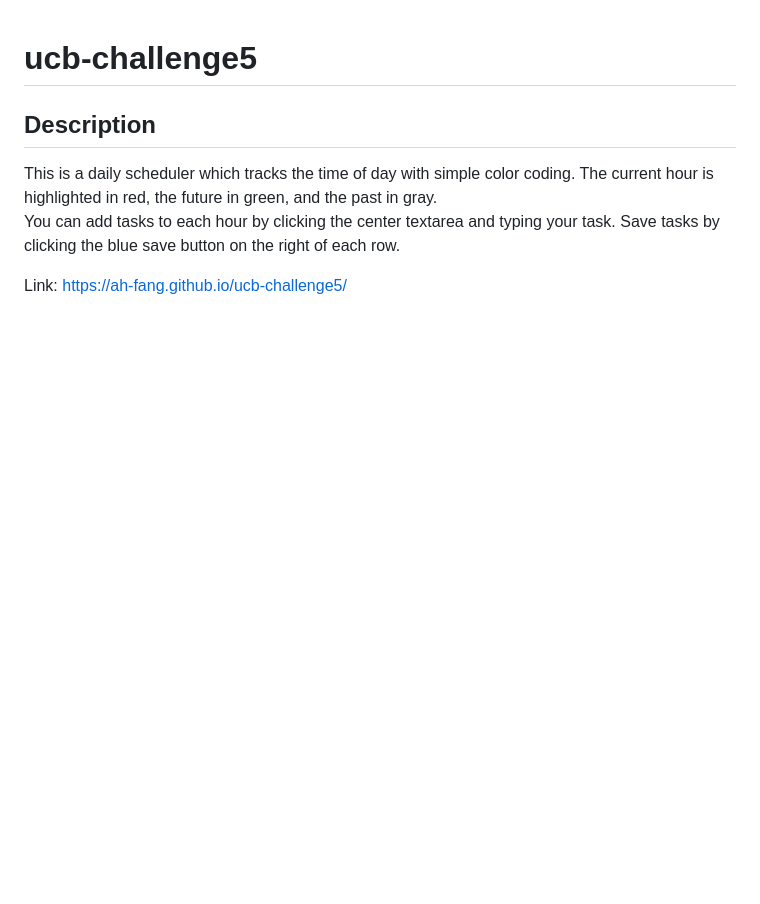
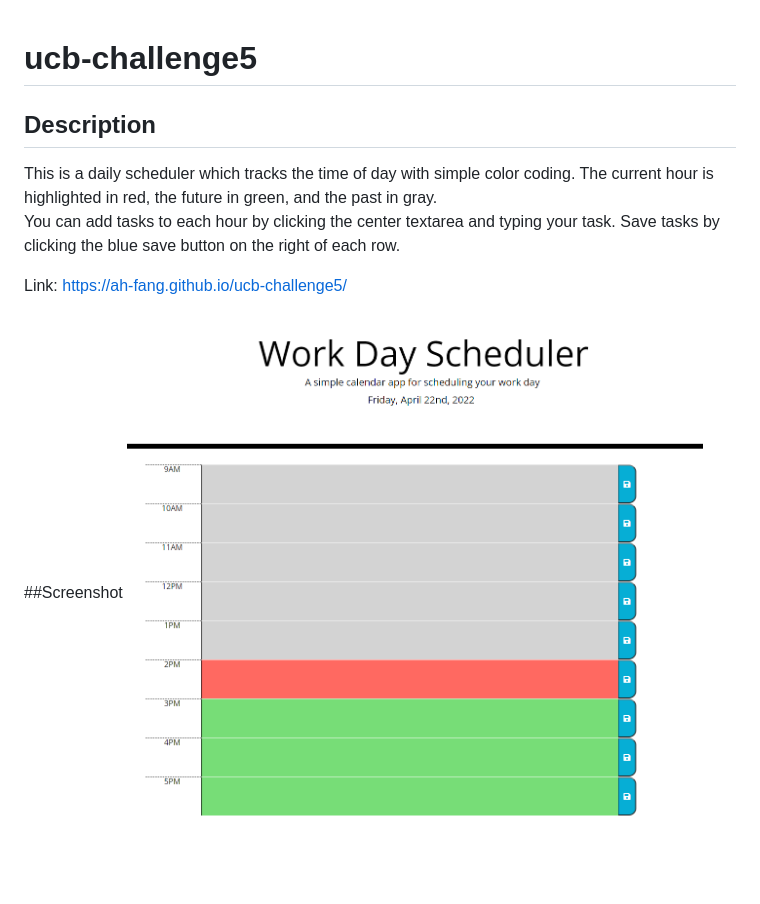
Before and after one commit to ah-fang/ucb-challenge5, a Markdown page: README.md, the part around the change. Rendered like a GitHub page; pictures changed too: assets/images/screenshot.png (added); blank space fills up the shorter version.

Commit message:
screenshot

```diff
--- a/README.md
+++ b/README.md
@@ -5,3 +5,6 @@ This is a daily scheduler which tracks the time of day with simple color coding.
 You can add tasks to each hour by clicking the center textarea and typing your task. Save tasks by clicking the blue save button on the right of each row.
 
 Link: https://ah-fang.github.io/ucb-challenge5/
+
+##Screenshot
+![screenshot](./assets/images/screenshot.png)
```
